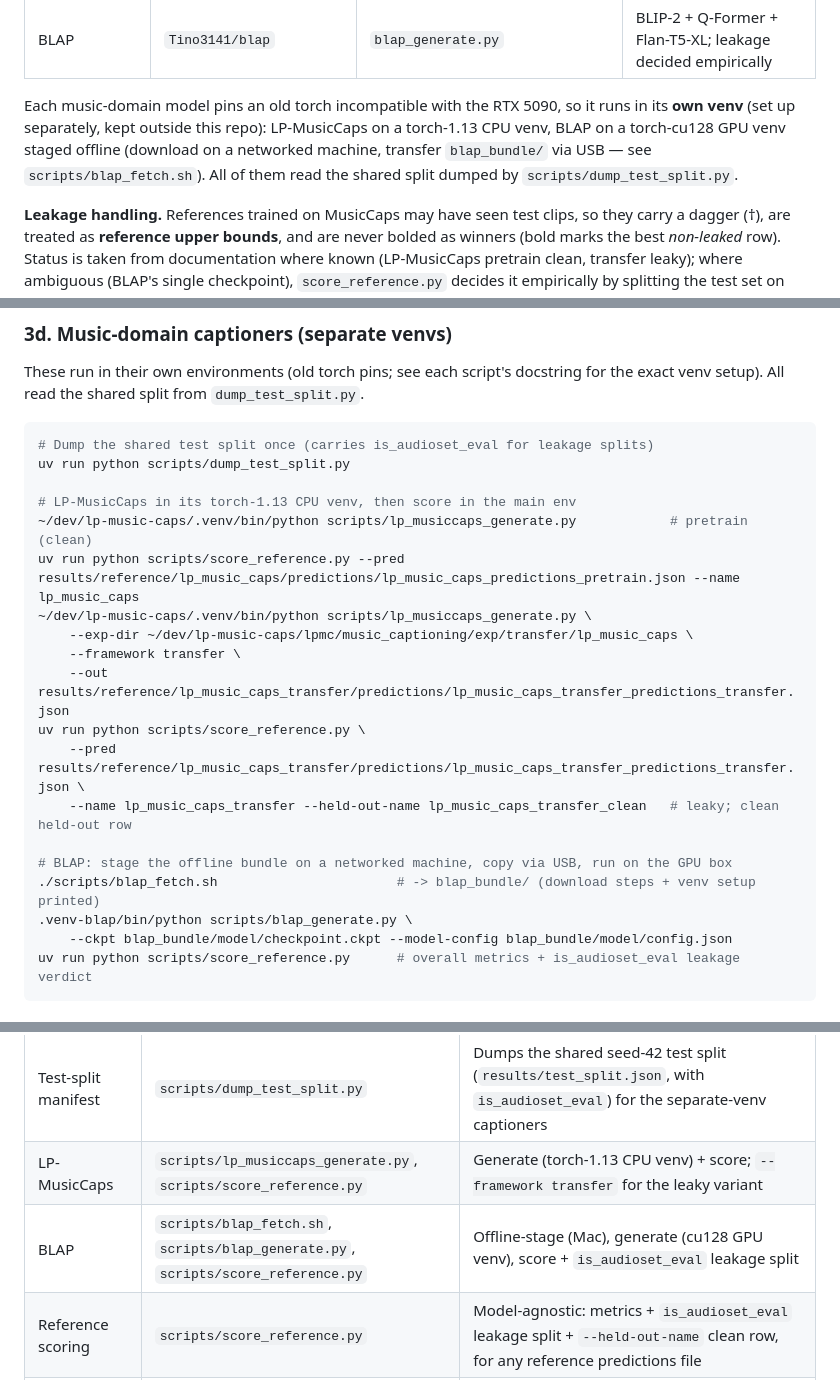
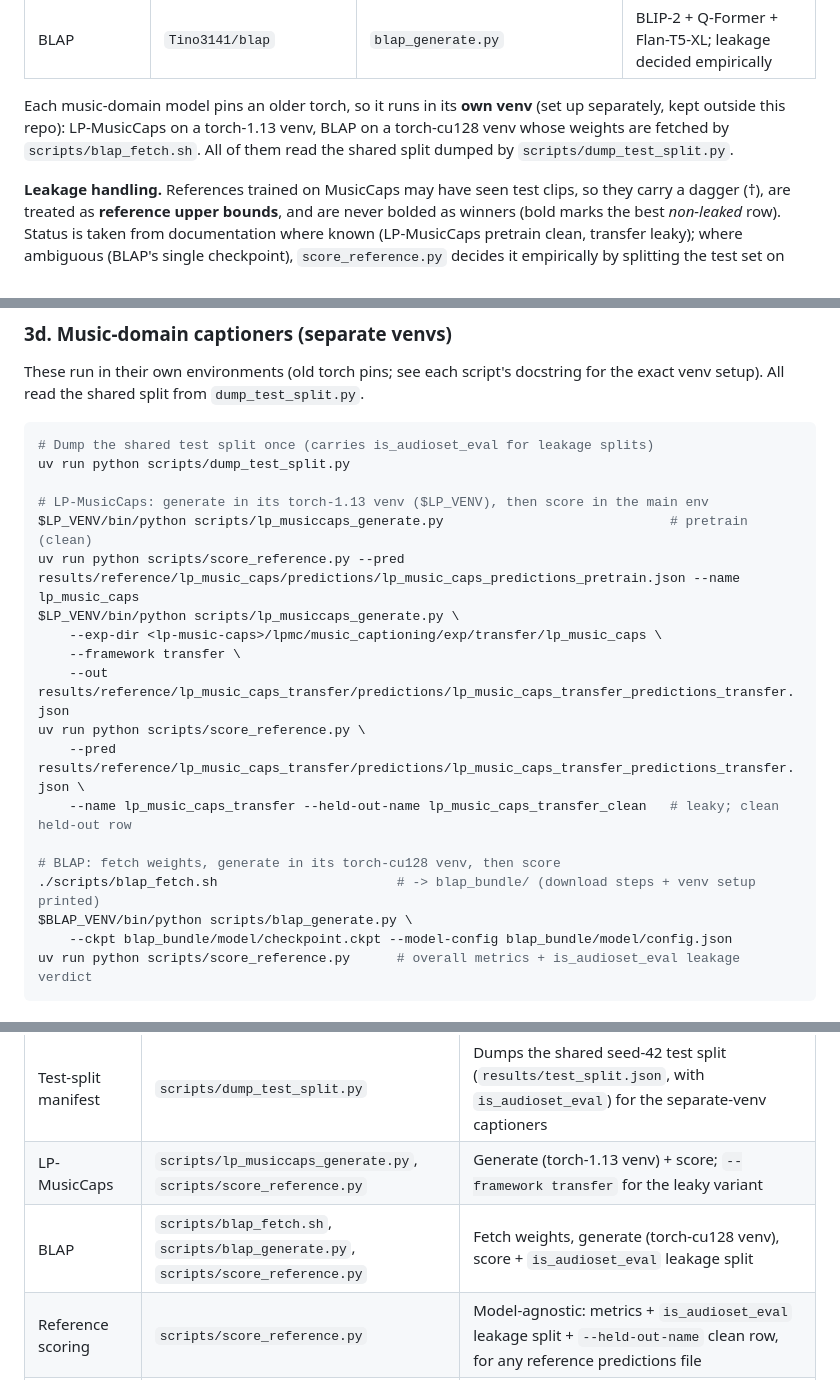
Before and after one commit to raccoon-42/audio-caption, a Markdown page: README.md, 3 parts joined by grey strips. GitHub-like rendering.

Commit message:
docs: generalize README — drop machine-specific setup notes
Remove personal/offline-staging details (RTX 5090, Mac, USB transfer,
networked-machine staging, hardcoded home paths) in favor of generic
venv placeholders ($LP_VENV/$BLAP_VENV); fix Project Structure alignment.

Co-Authored-By: Claude Opus 4.8 <noreply@anthropic.com>

````diff
--- a/README.md
+++ b/README.md
@@ -72,11 +72,10 @@ run locally, so the `dashscope` backend calls the DashScope OpenAI-compatible AP
 | LP-MusicCaps (transfer) | same repo, `transfer.pth` | `lp_musiccaps_generate.py --framework transfer` | fine-tuned on MusicCaps train → **leaky** domain ceiling |
 | BLAP | `Tino3141/blap` | `blap_generate.py` | BLIP-2 + Q-Former + Flan-T5-XL; leakage decided empirically |
 
-Each music-domain model pins an old torch incompatible with the RTX 5090, so it runs
-in its **own venv** (set up separately, kept outside this repo): LP-MusicCaps on a
-torch-1.13 CPU venv, BLAP on a torch-cu128 GPU venv staged offline (download on a
-networked machine, transfer `blap_bundle/` via USB — see `scripts/blap_fetch.sh`).
-All of them read the shared split dumped by `scripts/dump_test_split.py`.
+Each music-domain model pins an older torch, so it runs in its **own venv** (set up
+separately, kept outside this repo): LP-MusicCaps on a torch-1.13 venv, BLAP on a
+torch-cu128 venv whose weights are fetched by `scripts/blap_fetch.sh`. All of them read
+the shared split dumped by `scripts/dump_test_split.py`.
 
 **Leakage handling.** References trained on MusicCaps may have seen test clips, so they
 carry a dagger (†), are treated as **reference upper bounds**, and are never bolded as
@@ -211,20 +210,20 @@ the exact venv setup). All read the shared split from `dump_test_split.py`.
 # Dump the shared test split once (carries is_audioset_eval for leakage splits)
 uv run python scripts/dump_test_split.py
 
-# LP-MusicCaps in its torch-1.13 CPU venv, then score in the main env
-~/dev/lp-music-caps/.venv/bin/python scripts/lp_musiccaps_generate.py            # pretrain (clean)
+# LP-MusicCaps: generate in its torch-1.13 venv ($LP_VENV), then score in the main env
+$LP_VENV/bin/python scripts/lp_musiccaps_generate.py                             # pretrain (clean)
 uv run python scripts/score_reference.py --pred results/reference/lp_music_caps/predictions/lp_music_caps_predictions_pretrain.json --name lp_music_caps
-~/dev/lp-music-caps/.venv/bin/python scripts/lp_musiccaps_generate.py \
-    --exp-dir ~/dev/lp-music-caps/lpmc/music_captioning/exp/transfer/lp_music_caps \
+$LP_VENV/bin/python scripts/lp_musiccaps_generate.py \
+    --exp-dir <lp-music-caps>/lpmc/music_captioning/exp/transfer/lp_music_caps \
     --framework transfer \
     --out results/reference/lp_music_caps_transfer/predictions/lp_music_caps_transfer_predictions_transfer.json
 uv run python scripts/score_reference.py \
     --pred results/reference/lp_music_caps_transfer/predictions/lp_music_caps_transfer_predictions_transfer.json \
     --name lp_music_caps_transfer --held-out-name lp_music_caps_transfer_clean   # leaky; clean held-out row
 
-# BLAP: stage the offline bundle on a networked machine, copy via USB, run on the GPU box
+# BLAP: fetch weights, generate in its torch-cu128 venv, then score
 ./scripts/blap_fetch.sh                       # -> blap_bundle/ (download steps + venv setup printed)
-.venv-blap/bin/python scripts/blap_generate.py \
+$BLAP_VENV/bin/python scripts/blap_generate.py \
     --ckpt blap_bundle/model/checkpoint.ckpt --model-config blap_bundle/model/config.json
 uv run python scripts/score_reference.py      # overall metrics + is_audioset_eval leakage verdict
 ```
@@ -246,8 +245,8 @@ uv run python scripts/score_reference.py      # overall metrics + is_audioset_ev
 | Reference captioner | `scripts/eval_reference_captioner.py` | Generate + score a zero-shot audio-LM (`--model-id`, `--backend`); reuses `compute_metrics` |
 | Captioner smoke tests | `scripts/try_audio_flamingo.py`, `scripts/try_qwen_audio.py` | Print REF vs HYP for a few clips before a full run |
 | Test-split manifest | `scripts/dump_test_split.py` | Dumps the shared seed-42 test split (`results/test_split.json`, with `is_audioset_eval`) for the separate-venv captioners |
-| LP-MusicCaps | `scripts/lp_musiccaps_generate.py`, `scripts/score_reference.py` | Generate (torch-1.13 CPU venv) + score; `--framework transfer` for the leaky variant |
-| BLAP | `scripts/blap_fetch.sh`, `scripts/blap_generate.py`, `scripts/score_reference.py` | Offline-stage (Mac), generate (cu128 GPU venv), score + `is_audioset_eval` leakage split |
+| LP-MusicCaps | `scripts/lp_musiccaps_generate.py`, `scripts/score_reference.py` | Generate (torch-1.13 venv) + score; `--framework transfer` for the leaky variant |
+| BLAP | `scripts/blap_fetch.sh`, `scripts/blap_generate.py`, `scripts/score_reference.py` | Fetch weights, generate (torch-cu128 venv), score + `is_audioset_eval` leakage split |
 | Reference scoring | `scripts/score_reference.py` | Model-agnostic: metrics + `is_audioset_eval` leakage split + `--held-out-name` clean row, for any reference predictions file |
 | Report artifacts | `scripts/reporting/*.py` | LaTeX table fragments and figures generated from `results/` |
 
````
Also changed, not shown: other parts of README.md (+11 -11 lines).
